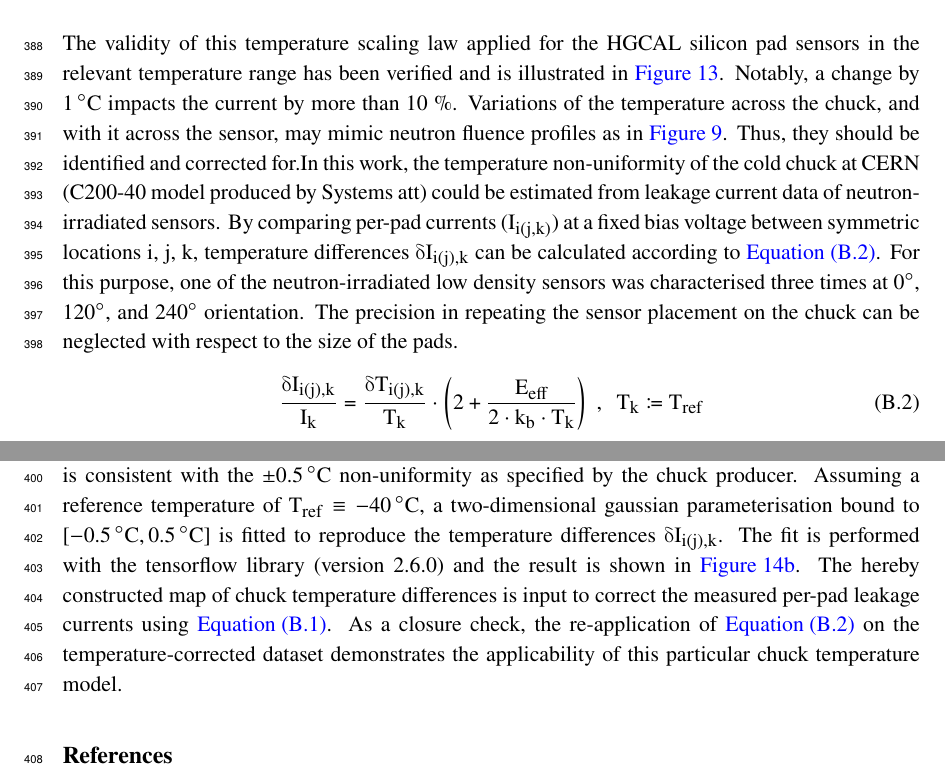
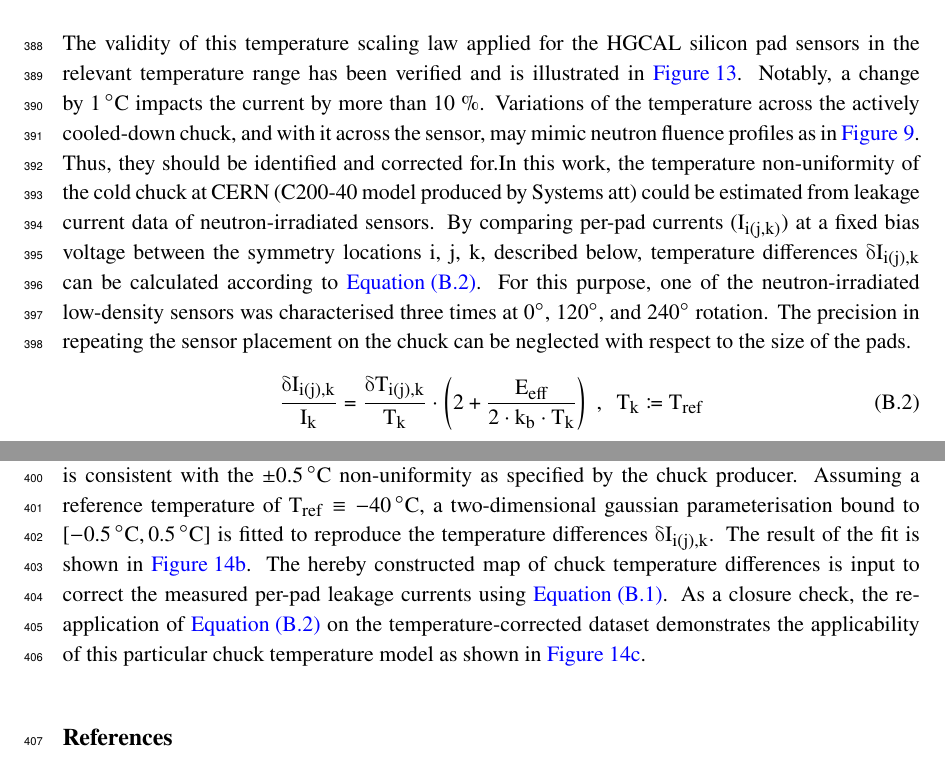
Before and after one commit to define111/irradiated_hgcal_sensor_ivcv_publication2021, a LaTeX document (main.tex, which reads content/appendix/chuck_temperature.tex): two parts of pages 17 and 18 of 19, joined at a grey line, cut so that both start at the same text. Compiled offline with pdfLaTeX.

Commit message:
[appendix chuck temp] comments Eva

```diff
--- a/content/appendix/chuck_temperature.tex
+++ b/content/appendix/chuck_temperature.tex
@@ -16,11 +16,11 @@ The validity of this temperature scaling law applied for the HGCAL silicon pad s
 	\label{plot:iv_tempscaling}
 	\end{figure}
 Notably, a change by \SI{1}{\celsius} impacts the current by more than 10$~\%$.
-Variations of the temperature across the chuck, and with it across the sensor, may mimic neutron fluence profiles as in~\ref{plot:iv_hexplot}.
+Variations of the temperature across the actively cooled-down chuck, and with it across the sensor, may mimic neutron fluence profiles as in~\ref{plot:iv_hexplot}.
 Thus, they should be identified and corrected for.%\newline
 In this work, the temperature non-uniformity of the cold chuck at CERN (C200-40 model produced by Systems att) could be estimated from leakage current data of neutron-irradiated sensors.
-By comparing per-pad currents ($I_{i(j,k)}$) at a fixed bias voltage between symmetric locations $i$, $j$, $k$, temperature differences $\delta I_{i(j), k}$ can be calculated according to~\ref{eq:temp_diff}.
-For this purpose, one of the neutron-irradiated low density sensors was characterised three times at \SI{0}{\degree}, \SI{120}{\degree}, and \SI{240}{\degree} orientation.
+By comparing per-pad currents ($I_{i(j,k)}$) at a fixed bias voltage between the symmetry locations $i$, $j$, $k$, described below, temperature differences $\delta I_{i(j), k}$ can be calculated according to~\ref{eq:temp_diff}.
+For this purpose, one of the neutron-irradiated low-density sensors was characterised three times at \SI{0}{\degree}, \SI{120}{\degree}, and \SI{240}{\degree} rotation.
 The precision in repeating the sensor placement on the chuck can be neglected with respect to the size of the pads.
 \begin{equation}
     \frac{\delta I_{i(j),k}}{I_k} = \frac{\delta T_{i(j), k}}{T_k} \cdot \left(2 + \frac{E_\text{eff}}{2\cdot k_b \cdot T_k} \right)~,~~T_k \coloneqq T_\text{ref}
@@ -29,7 +29,7 @@ The precision in repeating the sensor placement on the chuck can be neglected wi
 \ref{plot:chucktemp_before} shows the hereby computed chuck temperature differences.
 The determined variation is consistent with the $\pm\SI{0.5}{\celsius}$ non-uniformity as specified by the chuck producer.
 Assuming a reference temperature of $T_\text{ref}\equiv\SI{-40}{\celsius}$, a two-dimensional gaussian parameterisation bound to $[\SI{-0.5}{\celsius}, \SI{0.5}{\celsius}]$ is fitted to reproduce the temperature differences $\delta I_{i(j),k}$.
-The fit is performed with the tensorflow library (version 2.6.0) and the result is shown in~\ref{plot:chucktemp_correction}.
+The result of the fit is shown in~\ref{plot:chucktemp_correction}.
 \begin{figure}
 	\captionsetup[subfigure]{aboveskip=-1pt,belowskip=-1pt}
 	\centering
@@ -60,4 +60,4 @@ The fit is performed with the tensorflow library (version 2.6.0) and the result
 	}
 \end{figure}
 The hereby constructed map of chuck temperature differences is input to correct the measured per-pad leakage currents using~\ref{eq:temp_scaling}.
-As a closure check, the re-application of~\ref{eq:temp_diff} on the temperature-corrected dataset demonstrates the applicability of this particular chuck temperature model.
+As a closure check, the re-application of~\ref{eq:temp_diff} on the temperature-corrected dataset demonstrates the applicability of this particular chuck temperature model as shown in~\ref{plot:chucktemp_after}.
```
Also changed, not shown: content/appendix/chuck_temperature.tex (2 more changed lines).
